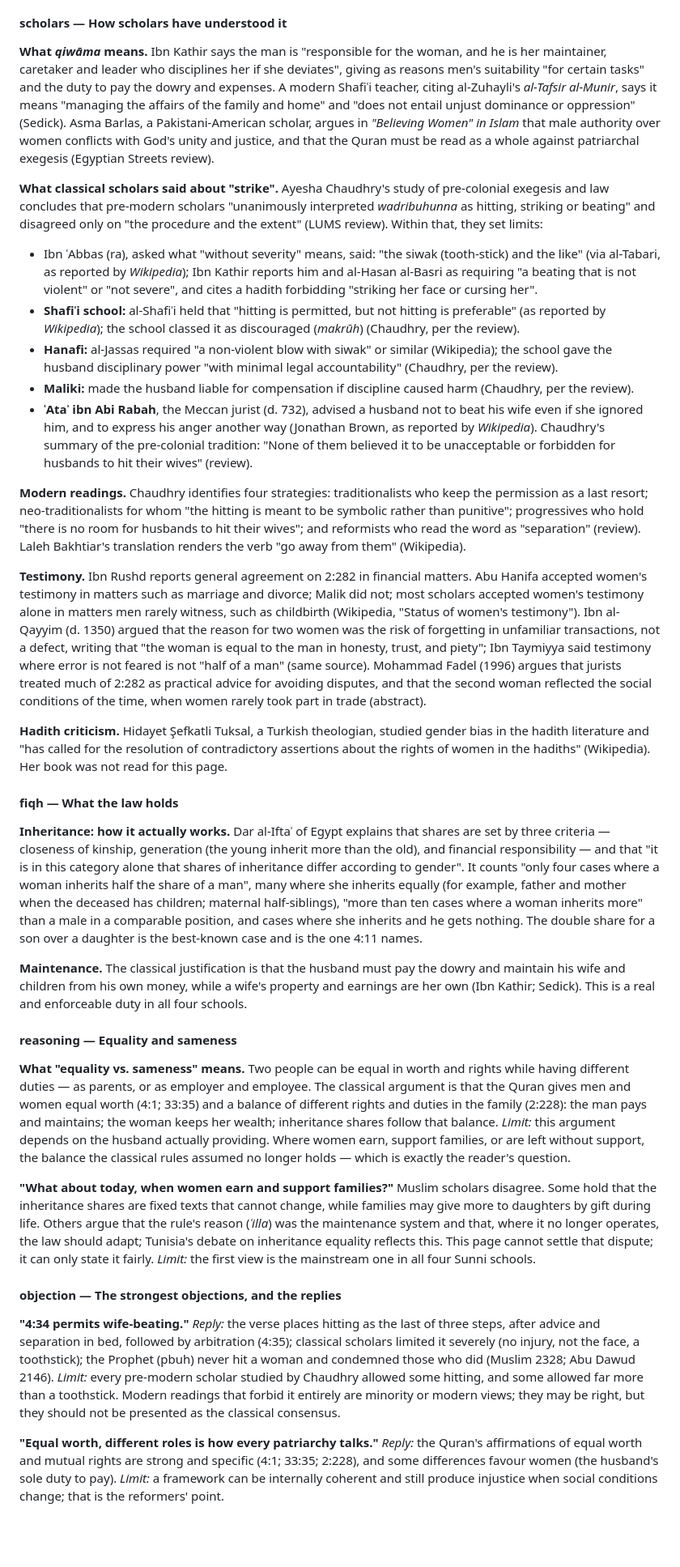
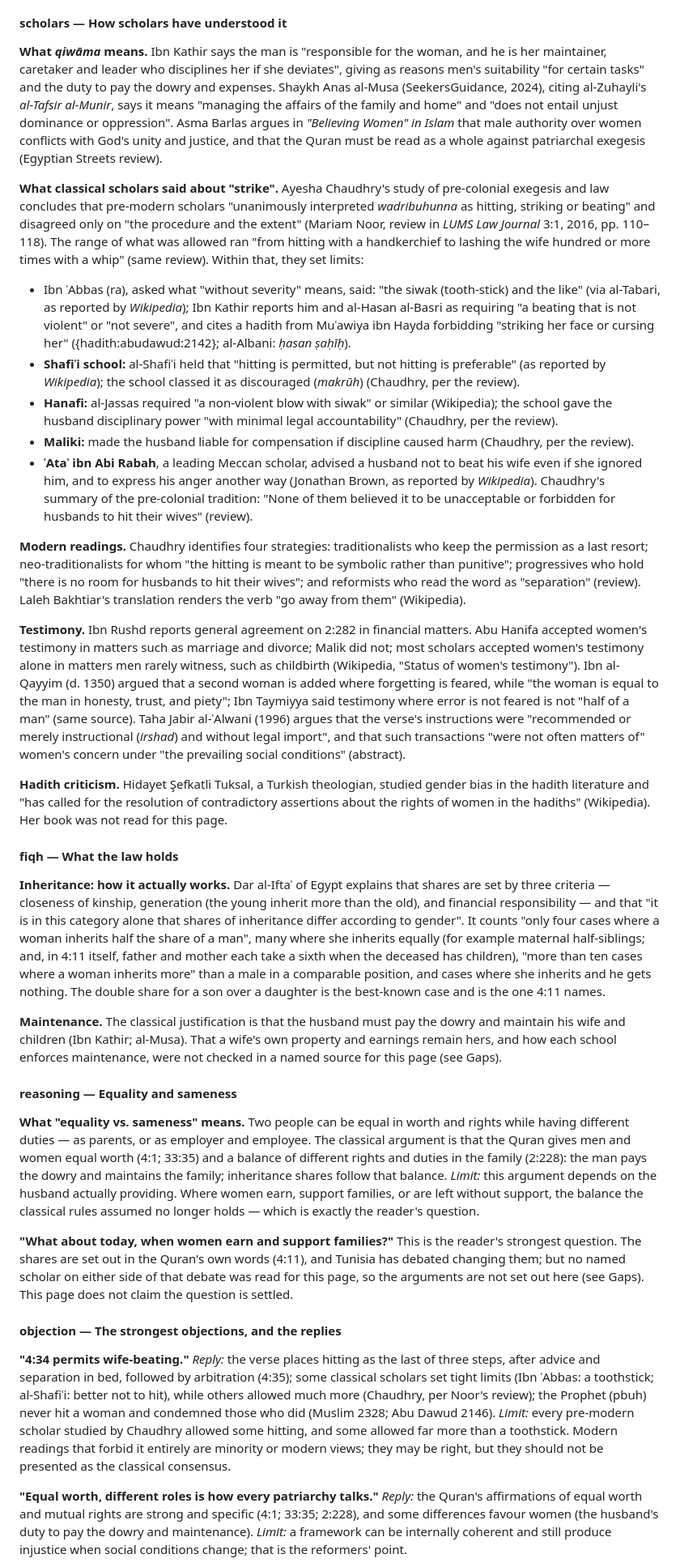
Before and after one commit to CandanUmut/reflection, a Markdown page: docs/research/25-run05-ask-women-and-family.md, the part around one of its changes. Shown at 81% size. Rendered like a GitHub page; blank space fills up the shorter version.

```diff
--- a/docs/research/25-run05-ask-women-and-family.md
+++ b/docs/research/25-run05-ask-women-and-family.md
@@ -51,34 +51,34 @@ The Quran affirms that men and women were created "from one soul" (4:1), that th
 **Women as scholars.** Mohammad Akram Nadwi's *al-Muhaddithat* documents women scholars of hadith across Islamic history — among them Umm al-Dardaʾ and Hafsa bint Sirin — and a later Arabic dictionary of his has "around 10,000 entries" (Hashim's review). Women transmitted hadith on the same terms as men.
 
 #### scholars — How scholars have understood it
-**What *qiwāma* means.** Ibn Kathir says the man is "responsible for the woman, and he is her maintainer, caretaker and leader who disciplines her if she deviates", giving as reasons men's suitability "for certain tasks" and the duty to pay the dowry and expenses. A modern Shafiʿi teacher, citing al-Zuhayli's *al-Tafsir al-Munir*, says it means "managing the affairs of the family and home" and "does not entail unjust dominance or oppression" (Sedick). Asma Barlas, a Pakistani-American scholar, argues in *"Believing Women" in Islam* that male authority over women conflicts with God's unity and justice, and that the Quran must be read as a whole against patriarchal exegesis (Egyptian Streets review).
+**What *qiwāma* means.** Ibn Kathir says the man is "responsible for the woman, and he is her maintainer, caretaker and leader who disciplines her if she deviates", giving as reasons men's suitability "for certain tasks" and the duty to pay the dowry and expenses. Shaykh Anas al-Musa (SeekersGuidance, 2024), citing al-Zuhayli's *al-Tafsir al-Munir*, says it means "managing the affairs of the family and home" and "does not entail unjust dominance or oppression". Asma Barlas argues in *"Believing Women" in Islam* that male authority over women conflicts with God's unity and justice, and that the Quran must be read as a whole against patriarchal exegesis (Egyptian Streets review).
 
-**What classical scholars said about "strike".** Ayesha Chaudhry's study of pre-colonial exegesis and law concludes that pre-modern scholars "unanimously interpreted *wadribuhunna* as hitting, striking or beating" and disagreed only on "the procedure and the extent" (LUMS review). Within that, they set limits:
-- Ibn ʿAbbas (ra), asked what "without severity" means, said: "the siwak (tooth-stick) and the like" (via al-Tabari, as reported by *Wikipedia*); Ibn Kathir reports him and al-Hasan al-Basri as requiring "a beating that is not violent" or "not severe", and cites a hadith forbidding "striking her face or cursing her".
+**What classical scholars said about "strike".** Ayesha Chaudhry's study of pre-colonial exegesis and law concludes that pre-modern scholars "unanimously interpreted *wadribuhunna* as hitting, striking or beating" and disagreed only on "the procedure and the extent" (Mariam Noor, review in *LUMS Law Journal* 3:1, 2016, pp. 110–118). The range of what was allowed ran "from hitting with a handkerchief to lashing the wife hundred or more times with a whip" (same review). Within that, they set limits:
+- Ibn ʿAbbas (ra), asked what "without severity" means, said: "the siwak (tooth-stick) and the like" (via al-Tabari, as reported by *Wikipedia*); Ibn Kathir reports him and al-Hasan al-Basri as requiring "a beating that is not violent" or "not severe", and cites a hadith from Muʿawiya ibn Hayda forbidding "striking her face or cursing her" ({hadith:abudawud:2142}; al-Albani: *ḥasan ṣaḥīḥ*).
 - **Shafiʿi school:** al-Shafiʿi held that "hitting is permitted, but not hitting is preferable" (as reported by *Wikipedia*); the school classed it as discouraged (*makrūh*) (Chaudhry, per the review).
 - **Hanafi:** al-Jassas required "a non-violent blow with siwak" or similar (Wikipedia); the school gave the husband disciplinary power "with minimal legal accountability" (Chaudhry, per the review).
 - **Maliki:** made the husband liable for compensation if discipline caused harm (Chaudhry, per the review).
-- **ʿAtaʾ ibn Abi Rabah**, the Meccan jurist (d. 732), advised a husband not to beat his wife even if she ignored him, and to express his anger another way (Jonathan Brown, as reported by *Wikipedia*).
+- **ʿAtaʾ ibn Abi Rabah**, a leading Meccan scholar, advised a husband not to beat his wife even if she ignored him, and to express his anger another way (Jonathan Brown, as reported by *Wikipedia*).
 Chaudhry's summary of the pre-colonial tradition: "None of them believed it to be unacceptable or forbidden for husbands to hit their wives" (review).
 
 **Modern readings.** Chaudhry identifies four strategies: traditionalists who keep the permission as a last resort; neo-traditionalists for whom "the hitting is meant to be symbolic rather than punitive"; progressives who hold "there is no room for husbands to hit their wives"; and reformists who read the word as "separation" (review). Laleh Bakhtiar's translation renders the verb "go away from them" (Wikipedia).
 
-**Testimony.** Ibn Rushd reports general agreement on 2:282 in financial matters. Abu Hanifa accepted women's testimony in matters such as marriage and divorce; Malik did not; most scholars accepted women's testimony alone in matters men rarely witness, such as childbirth (Wikipedia, "Status of women's testimony"). Ibn al-Qayyim (d. 1350) argued that the reason for two women was the risk of forgetting in unfamiliar transactions, not a defect, writing that "the woman is equal to the man in honesty, trust, and piety"; Ibn Taymiyya said testimony where error is not feared is not "half of a man" (same source). Mohammad Fadel (1996) argues that jurists treated much of 2:282 as practical advice for avoiding disputes, and that the second woman reflected the social conditions of the time, when women rarely took part in trade (abstract).
+**Testimony.** Ibn Rushd reports general agreement on 2:282 in financial matters. Abu Hanifa accepted women's testimony in matters such as marriage and divorce; Malik did not; most scholars accepted women's testimony alone in matters men rarely witness, such as childbirth (Wikipedia, "Status of women's testimony"). Ibn al-Qayyim (d. 1350) argued that a second woman is added where forgetting is feared, while "the woman is equal to the man in honesty, trust, and piety"; Ibn Taymiyya said testimony where error is not feared is not "half of a man" (same source). Taha Jabir al-ʿAlwani (1996) argues that the verse's instructions were "recommended or merely instructional (*irshad*) and without legal import", and that such transactions "were not often matters of" women's concern under "the prevailing social conditions" (abstract).
 
 **Hadith criticism.** Hidayet Şefkatli Tuksal, a Turkish theologian, studied gender bias in the hadith literature and "has called for the resolution of contradictory assertions about the rights of women in the hadiths" (Wikipedia). Her book was not read for this page.
 
 #### fiqh — What the law holds
-**Inheritance: how it actually works.** Dar al-Iftaʾ of Egypt explains that shares are set by three criteria — closeness of kinship, generation (the young inherit more than the old), and financial responsibility — and that "it is in this category alone that shares of inheritance differ according to gender". It counts "only four cases where a woman inherits half the share of a man", many where she inherits equally (for example, father and mother when the deceased has children; maternal half-siblings), "more than ten cases where a woman inherits more" than a male in a comparable position, and cases where she inherits and he gets nothing. The double share for a son over a daughter is the best-known case and is the one 4:11 names.
+**Inheritance: how it actually works.** Dar al-Iftaʾ of Egypt explains that shares are set by three criteria — closeness of kinship, generation (the young inherit more than the old), and financial responsibility — and that "it is in this category alone that shares of inheritance differ according to gender". It counts "only four cases where a woman inherits half the share of a man", many where she inherits equally (for example maternal half-siblings; and, in 4:11 itself, father and mother each take a sixth when the deceased has children), "more than ten cases where a woman inherits more" than a male in a comparable position, and cases where she inherits and he gets nothing. The double share for a son over a daughter is the best-known case and is the one 4:11 names.
 
-**Maintenance.** The classical justification is that the husband must pay the dowry and maintain his wife and children from his own money, while a wife's property and earnings are her own (Ibn Kathir; Sedick). This is a real and enforceable duty in all four schools.
+**Maintenance.** The classical justification is that the husband must pay the dowry and maintain his wife and children (Ibn Kathir; al-Musa). That a wife's own property and earnings remain hers, and how each school enforces maintenance, were not checked in a named source for this page (see Gaps).
 
 #### reasoning — Equality and sameness
-**What "equality vs. sameness" means.** Two people can be equal in worth and rights while having different duties — as parents, or as employer and employee. The classical argument is that the Quran gives men and women equal worth (4:1; 33:35) and a balance of different rights and duties in the family (2:228): the man pays and maintains; the woman keeps her wealth; inheritance shares follow that balance. *Limit:* this argument depends on the husband actually providing. Where women earn, support families, or are left without support, the balance the classical rules assumed no longer holds — which is exactly the reader's question.
+**What "equality vs. sameness" means.** Two people can be equal in worth and rights while having different duties — as parents, or as employer and employee. The classical argument is that the Quran gives men and women equal worth (4:1; 33:35) and a balance of different rights and duties in the family (2:228): the man pays the dowry and maintains the family; inheritance shares follow that balance. *Limit:* this argument depends on the husband actually providing. Where women earn, support families, or are left without support, the balance the classical rules assumed no longer holds — which is exactly the reader's question.
 
-**"What about today, when women earn and support families?"** Muslim scholars disagree. Some hold that the inheritance shares are fixed texts that cannot change, while families may give more to daughters by gift during life. Others argue that the rule's reason (*ʿilla*) was the maintenance system and that, where it no longer operates, the law should adapt; Tunisia's debate on inheritance equality reflects this. This page cannot settle that dispute; it can only state it fairly. *Limit:* the first view is the mainstream one in all four Sunni schools.
+**"What about today, when women earn and support families?"** This is the reader's strongest question. The shares are set out in the Quran's own words (4:11), and Tunisia has debated changing them; but no named scholar on either side of that debate was read for this page, so the arguments are not set out here (see Gaps). This page does not claim the question is settled.
 
 #### objection — The strongest objections, and the replies
-**"4:34 permits wife-beating."** *Reply:* the verse places hitting as the last of three steps, after advice and separation in bed, followed by arbitration (4:35); classical scholars limited it severely (no injury, not the face, a toothstick); the Prophet (pbuh) never hit a woman and condemned those who did (Muslim 2328; Abu Dawud 2146). *Limit:* every pre-modern scholar studied by Chaudhry allowed some hitting, and some allowed far more than a toothstick. Modern readings that forbid it entirely are minority or modern views; they may be right, but they should not be presented as the classical consensus.
+**"4:34 permits wife-beating."** *Reply:* the verse places hitting as the last of three steps, after advice and separation in bed, followed by arbitration (4:35); some classical scholars set tight limits (Ibn ʿAbbas: a toothstick; al-Shafiʿi: better not to hit), while others allowed much more (Chaudhry, per Noor's review); the Prophet (pbuh) never hit a woman and condemned those who did (Muslim 2328; Abu Dawud 2146). *Limit:* every pre-modern scholar studied by Chaudhry allowed some hitting, and some allowed far more than a toothstick. Modern readings that forbid it entirely are minority or modern views; they may be right, but they should not be presented as the classical consensus.
 
-**"Equal worth, different roles is how every patriarchy talks."** *Reply:* the Quran's affirmations of equal worth and mutual rights are strong and specific (4:1; 33:35; 2:228), and some differences favour women (the husband's sole duty to pay). *Limit:* a framework can be internally coherent and still produce injustice when social conditions change; that is the reformers' point.
+**"Equal worth, different roles is how every patriarchy talks."** *Reply:* the Quran's affirmations of equal worth and mutual rights are strong and specific (4:1; 33:35; 2:228), and some differences favour women (the husband's duty to pay the dowry and maintenance). *Limit:* a framework can be internally coherent and still produce injustice when social conditions change; that is the reformers' point.
 
```
Also changed, not shown: other parts of docs/research/25-run05-ask-women-and-family.md (+50 -43 lines), 1 other file.
